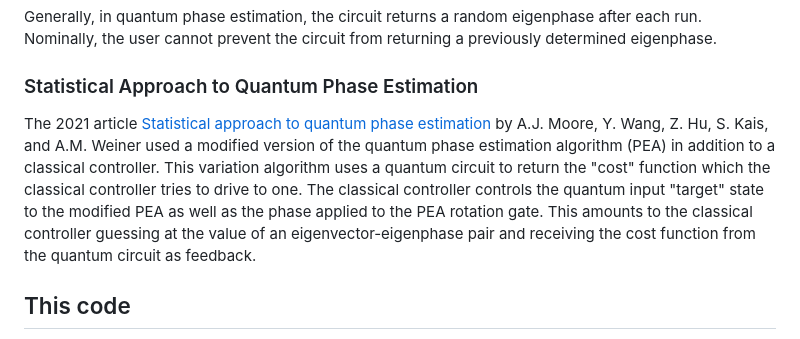
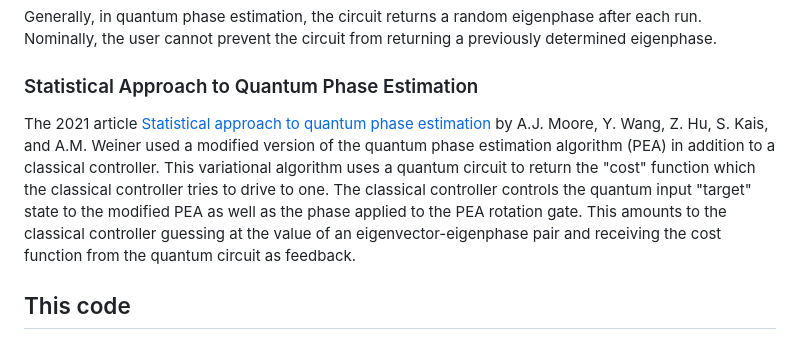
Before and after one commit to alexjean9/Statistical-Quantum-Phase-Estimation, a Markdown page: README.md, the part around the change. Drawn GitHub-style.

```diff
--- a/README.md
+++ b/README.md
@@ -18,7 +18,7 @@ where *j* is the imagionary number and *eigenphase* is any real number (in radia
 Generally, in quantum phase estimation, the circuit returns a random eigenphase after each run. Nominally, the user cannot prevent the circuit from returning a previously determined eigenphase.
 
 ### Statistical Approach to Quantum Phase Estimation
-The 2021 article [Statistical approach to quantum phase estimation](https://doi.org/10.1088/1367-2630/ac320d) by A.J. Moore, Y. Wang, Z. Hu, S. Kais, and A.M. Weiner used a modified version of the quantum phase estimation algorithm (PEA) in addition to a classical controller. This variation algorithm uses a quantum circuit to return the "cost" function which the classical controller tries to drive to one. The classical controller controls the quantum input "target" state to the modified PEA as well as the phase applied to the PEA rotation gate. This amounts to the classical controller guessing at the value of an eigenvector-eigenphase pair and receiving the cost function from the quantum circuit as feedback.
+The 2021 article [Statistical approach to quantum phase estimation](https://doi.org/10.1088/1367-2630/ac320d) by A.J. Moore, Y. Wang, Z. Hu, S. Kais, and A.M. Weiner used a modified version of the quantum phase estimation algorithm (PEA) in addition to a classical controller. This variational algorithm uses a quantum circuit to return the "cost" function which the classical controller tries to drive to one. The classical controller controls the quantum input "target" state to the modified PEA as well as the phase applied to the PEA rotation gate. This amounts to the classical controller guessing at the value of an eigenvector-eigenphase pair and receiving the cost function from the quantum circuit as feedback.
 
 ## This code
 This code simulates (under ideal conditions) the variational classical-quantum optimizer illustrated in Figure 4 of [Moore et al](https://doi.org/10.1088/1367-2630/ac320d) with the classical controller behaving as described in Section 3 of that paper (the "Standard Approach" to the classical optimizer is used). The **quantum_circuit_class** simulates the response of the quantum circuit and the **classical_controller_class** implements (a single optimization loop) of the classical controller's behavior. Additional methods and functions help a user analyze and interpret the results.
```
